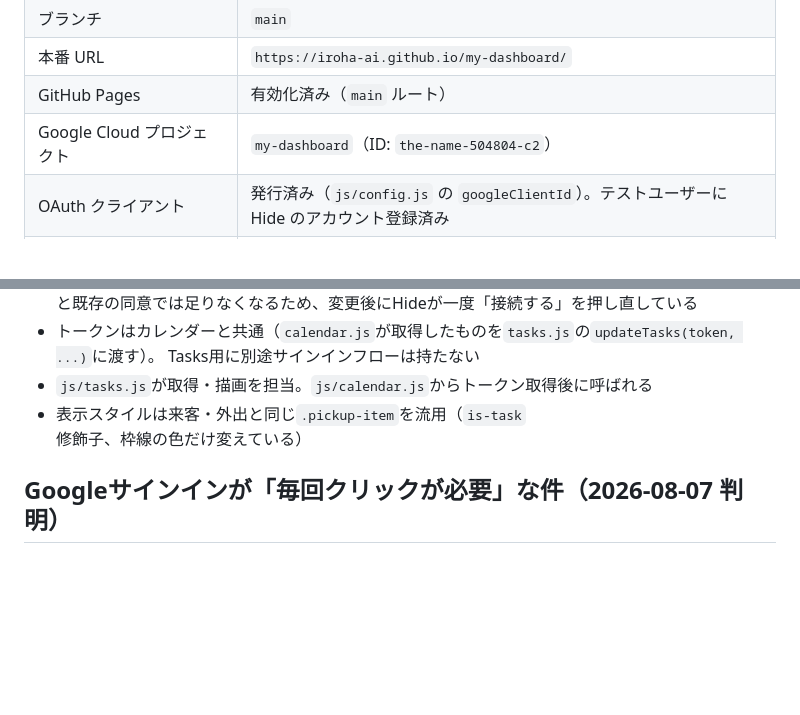
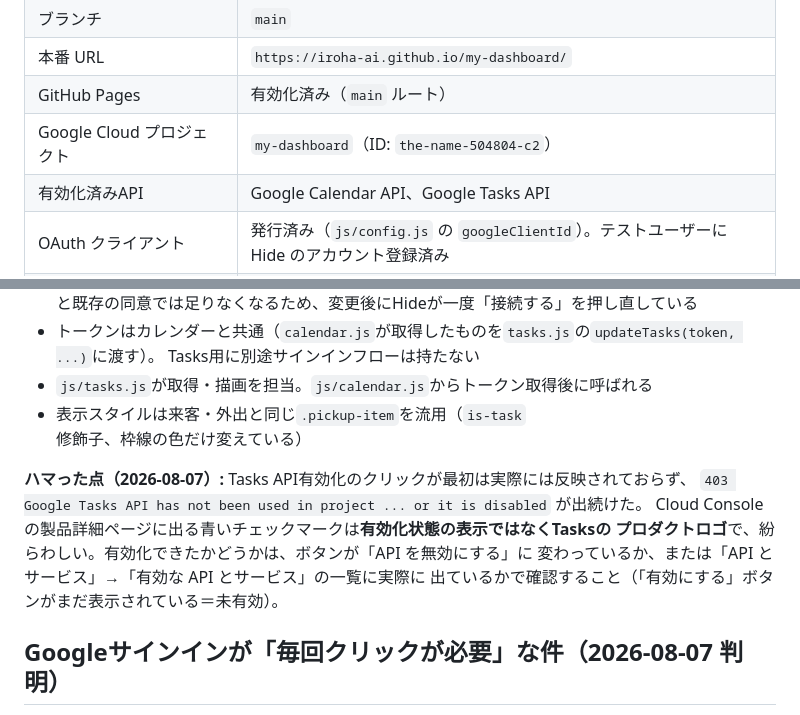
Before and after one commit to iroha-ai/my-dashboard, a Markdown page: HANDOFF.md, 2 parts joined by grey strips. Rendered like a GitHub page; blank space fills up the shorter version.

Commit message:
HANDOFF.mdにTasks API有効化のハマりどころを記録
「有効にする」を押したはずが実際には反映されておらず、403エラーが
出続けていた。Cloud Consoleの青いチェックマークは有効化状態の表示
ではなくプロダクトロゴだったため、有効化できたと誤認していた。
確認方法（「無効にする」ボタン表示 or 有効なAPI一覧への掲載）を明記。

Co-Authored-By: Claude Sonnet 5 <noreply@anthropic.com>

```diff
--- a/HANDOFF.md
+++ b/HANDOFF.md
@@ -19,6 +19,7 @@ Hide 個人用の常時表示ダッシュボード。会社モニターに GitHu
 | 本番 URL | `https://iroha-ai.github.io/my-dashboard/` |
 | GitHub Pages | 有効化済み（`main` ルート） |
 | Google Cloud プロジェクト | `my-dashboard`（ID: `the-name-504804-c2`） |
+| 有効化済みAPI | Google Calendar API、Google Tasks API |
 | OAuth クライアント | 発行済み（`js/config.js` の `googleClientId`）。テストユーザーに Hide のアカウント登録済み |
 | OAuthスコープ | `calendar.readonly` + `tasks.readonly`（2026-08-07にtasks追加、Hide側で同意済み） |
 | `TWELVEDATA_API_KEY` | GitHub Secrets 登録済み |
@@ -94,6 +95,13 @@ Google Tasksの`@default`リスト（未完了・期限順）を、来客・外
   Tasks用に別途サインインフローは持たない
 - `js/tasks.js`が取得・描画を担当。`js/calendar.js`からトークン取得後に呼ばれる
 - 表示スタイルは来客・外出と同じ`.pickup-item`を流用（`is-task`修飾子、枠線の色だけ変えている）
+
+**ハマった点（2026-08-07）:** Tasks API有効化のクリックが最初は実際には反映されておらず、
+`403 Google Tasks API has not been used in project ... or it is disabled` が出続けた。
+Cloud Consoleの製品詳細ページに出る青いチェックマークは**有効化状態の表示ではなくTasksの
+プロダクトロゴ**で、紛らわしい。有効化できたかどうかは、ボタンが「API を無効にする」に
+変わっているか、または「API とサービス」→「有効な API とサービス」の一覧に実際に
+出ているかで確認すること（「有効にする」ボタンがまだ表示されている＝未有効）。
 
 ## Googleサインインが「毎回クリックが必要」な件（2026-08-07 判明）
 
```
